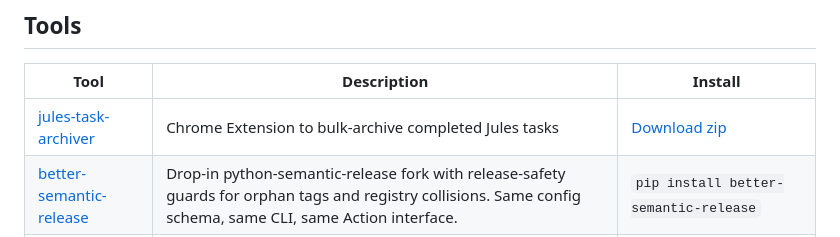
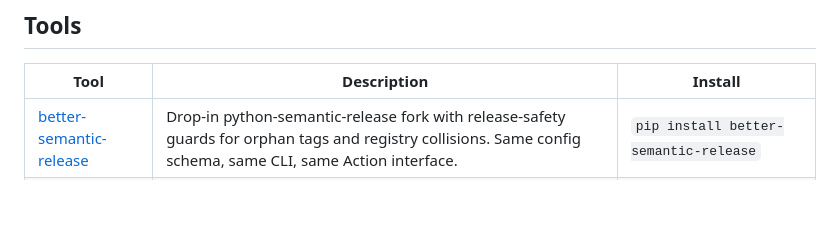
Before and after one commit to n24q02m/n24q02m, a Markdown page: README.md, the part around the change. Rendered like a GitHub page; blank space fills up the shorter version.

Commit message:
fix: drop the closed archiver from the tools table (#37)

```diff
--- a/README.md
+++ b/README.md
@@ -47,7 +47,6 @@ Then `/plugin install <name>@n24q02m-plugins`. The marketplace ships the 7 activ
 
 | Tool | Description | Install |
 |------|-------------|---------|
-| [jules-task-archiver](https://github.com/n24q02m/jules-task-archiver) | Chrome Extension to bulk-archive completed Jules tasks | [Download zip](https://github.com/n24q02m/jules-task-archiver/releases/latest) |
 | [better-semantic-release](https://github.com/n24q02m/better-semantic-release) | Drop-in python-semantic-release fork with release-safety guards for orphan tags and registry collisions. Same config schema, same CLI, same Action interface. | `pip install better-semantic-release` |
 | [skret](https://github.com/n24q02m/skret) | Cloud-provider secret manager CLI — secrets without the server (AWS SSM + local YAML; OCI/Azure/GCP roadmap) | `scoop install skret` / `brew install skret` · [Docs](https://mcp.n24q02m.com/skret/) |
 
```
